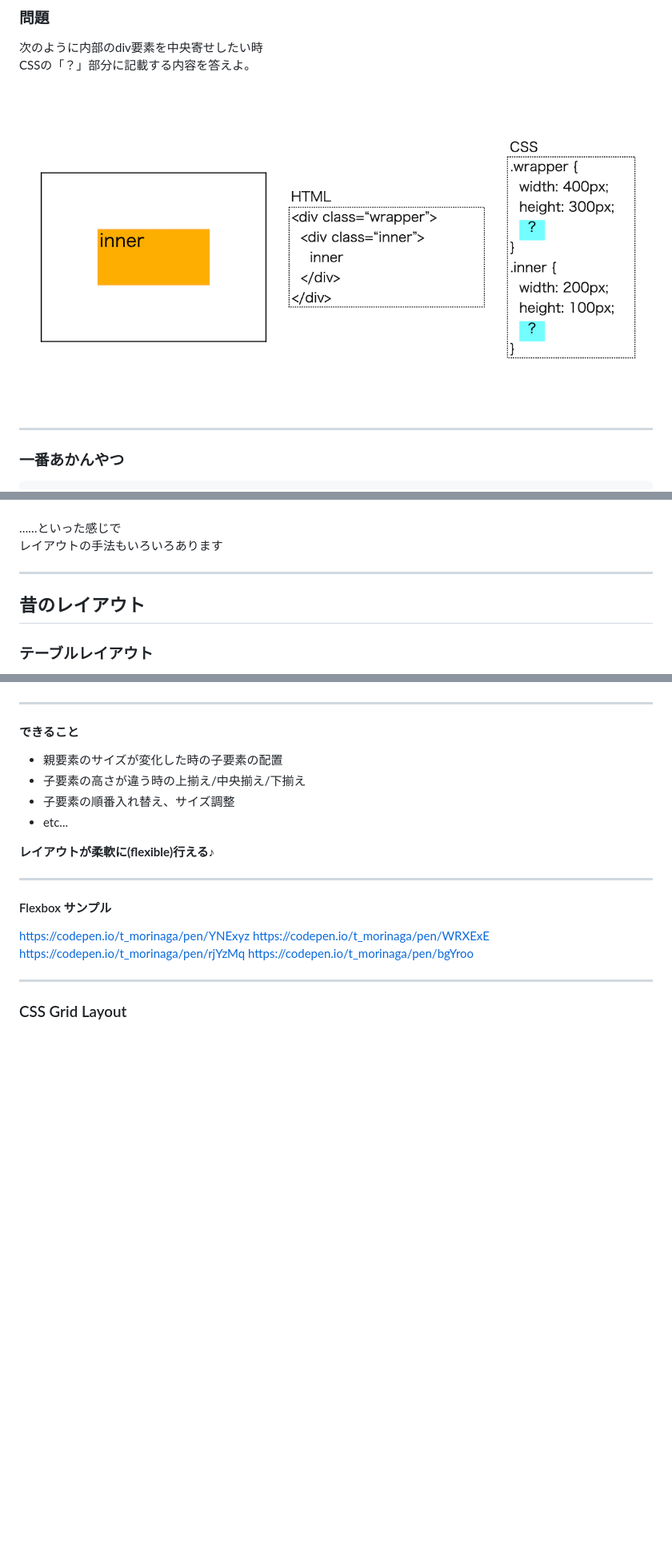
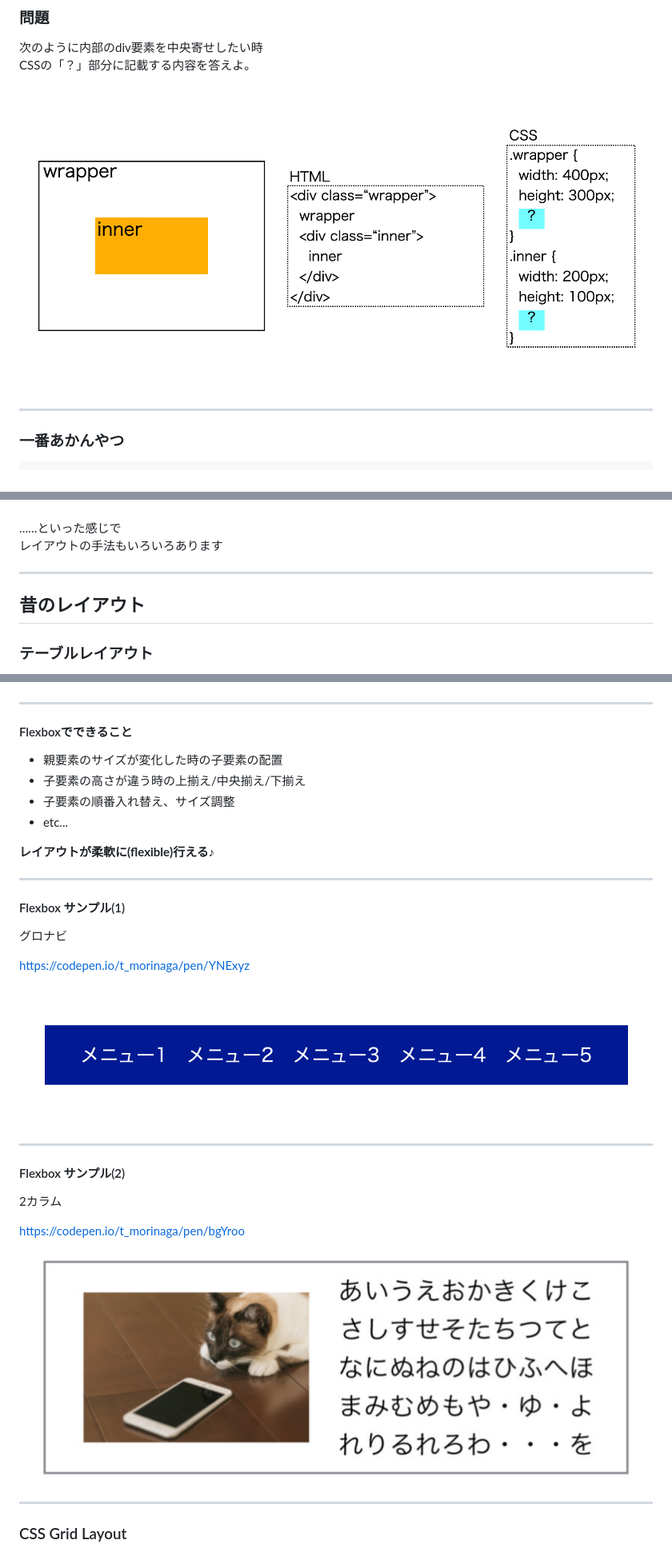
Before and after one commit to moritetsu-gc/moritetsu-gc.github.io, a Markdown page: 201217_frontend/index.md, 3 parts joined by grey strips. Shown: that part at 80% size. Rendered like a GitHub page; pictures changed too: 201217_frontend/flex_sample1.png (added), 201217_frontend/flex_sample2.png (added), 201217_frontend/question.png; blank space fills up the shorter version.

```diff
--- a/201217_frontend/index.md
+++ b/201217_frontend/index.md
@@ -126,10 +181,11 @@ CSSの「？」部分に記載する内容を答えよ。
 
 ---
 
+## 昔のレイアウト
+
 <div class="two-column">
 <div class="left">
 
-## 昔のレイアウト
 ### テーブルレイアウト
 
 * table/tr/td要素を駆使してレイアウト
@@ -188,7 +248,7 @@ CSSの「？」部分に記載する内容を答えよ。
 
 ---
 
-#### できること
+#### Flexboxでできること
 
 * 親要素のサイズが変化した時の子要素の配置
 * 子要素の高さが違う時の上揃え/中央揃え/下揃え
@@ -199,12 +259,23 @@ CSSの「？」部分に記載する内容を答えよ。
 
 ---
 
-#### Flexbox サンプル
+#### Flexbox サンプル(1)
+
+グロナビ
 
 https://codepen.io/t_morinaga/pen/YNExyz
-https://codepen.io/t_morinaga/pen/WRXExE
-https://codepen.io/t_morinaga/pen/rjYzMq
+
+![flex_sample1](flex_sample1.png)
+
+---
+
+#### Flexbox サンプル(2)
+
+2カラム
+
 https://codepen.io/t_morinaga/pen/bgYroo
+
+![flex_sample2](flex_sample2.png)
 
 ---
 
```
Also changed, not shown: other parts of 201217_frontend/index.md (+91 -5 lines), 201217_frontend/notice1.png (added), 201217_frontend/notice2.png (added), 201217_frontend/q_sample.png (added), 1 other file.
